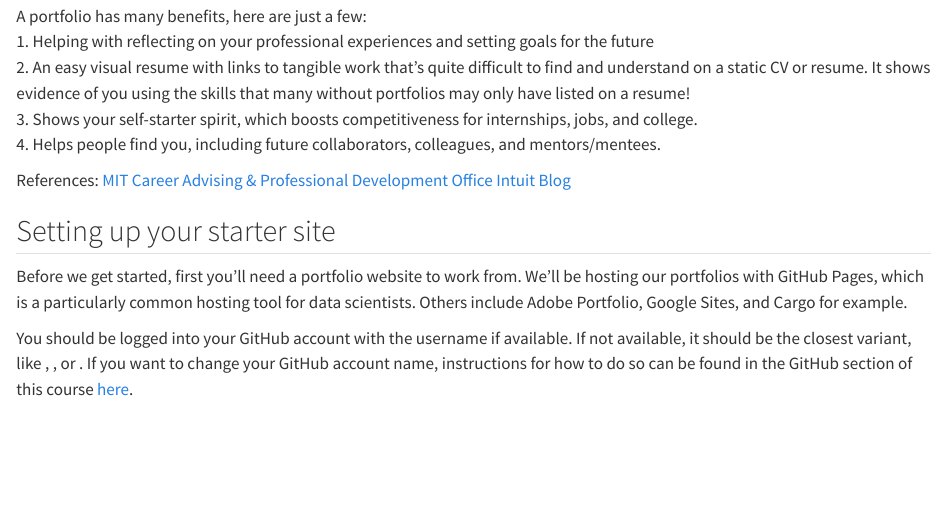
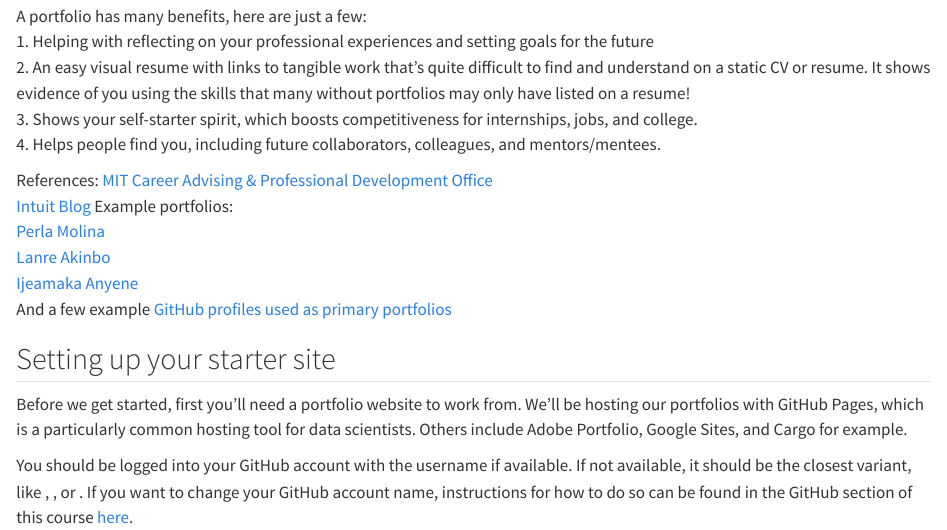
Before and after one commit to alexandragrayson/course-page, a Quarto document (_1-intro.qmd): the page in a window 1100 px wide, from 120 px down. Rendered offline with R 4.5, knitr and Pandoc in place of Quarto, with nearby package versions.

Commit message:
Update introduction with example portfolios and references
Added example portfolios and additional references to the introduction.

```diff
--- a/_1-intro.qmd
+++ b/_1-intro.qmd
@@ -7,8 +7,13 @@ A portfolio has many benefits, here are just a few: <br>
 3. Shows your self-starter spirit, which boosts competitiveness for internships, jobs, and college. <br>
 4. Helps people find you, including future collaborators, colleagues, and mentors/mentees.
 
-References: [MIT Career Advising & Professional Development Office](https://capd.mit.edu/benefit-of-portfolios/)
+References: [MIT Career Advising & Professional Development Office](https://capd.mit.edu/benefit-of-portfolios/)  <br>
 [Intuit Blog](https://www.intuit.com/blog/social-responsibility/job-readiness/data-science-portfolio/)
+Example portfolios: <br>
+[Perla Molina](https://perlamolina.me/) <br>
+[Lanre Akinbo](https://lanre-akinbo.github.io/portfolio/) <br>
+[Ijeamaka Anyene](https://ijeamaka.art/portfolio/) <br>
+And a few example [GitHub profiles used as primary portfolios](https://datastoryteller.gumroad.com/p/example-github-portfolios)
 
 ## Setting up your starter site
 Before we get started, first you'll need a portfolio website to work from. We'll be hosting our portfolios with GitHub Pages, which is a particularly common hosting tool for data scientists. Others include Adobe Portfolio, Google Sites, and Cargo for example.
```
